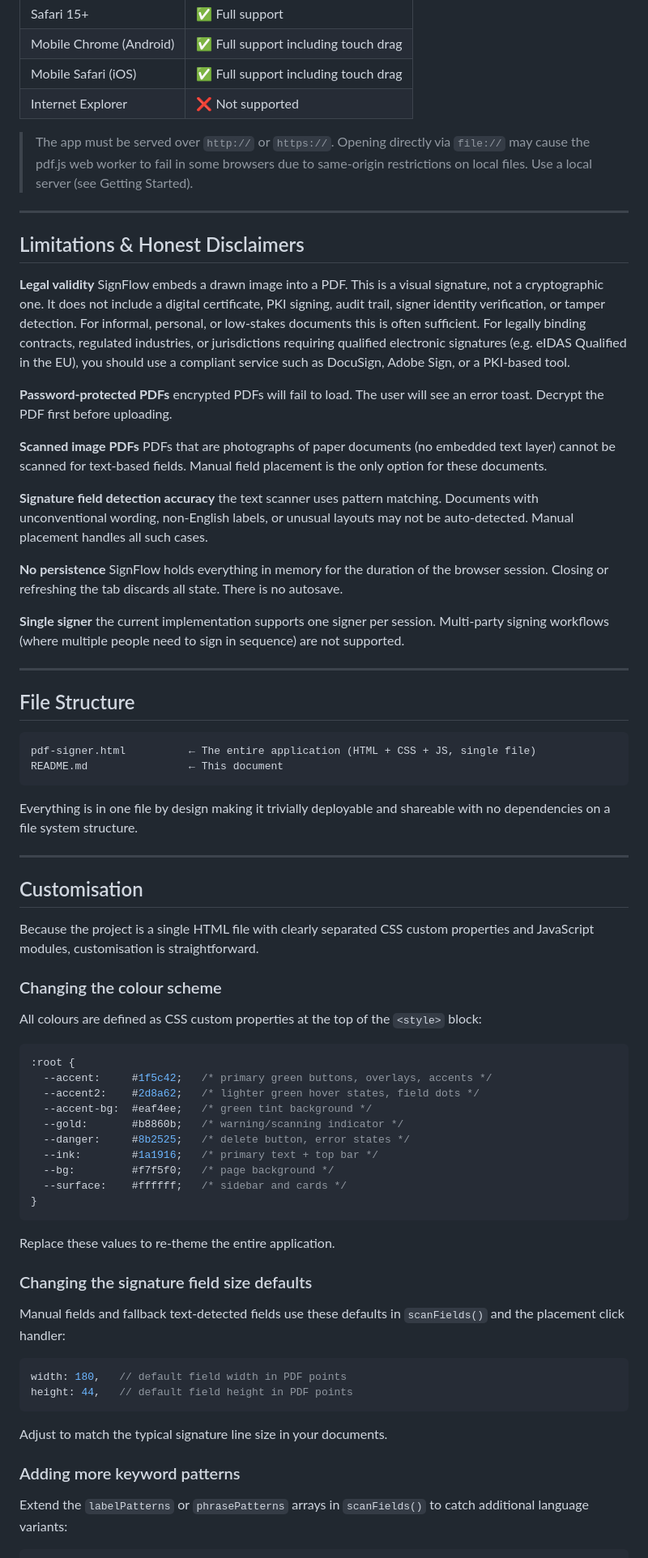
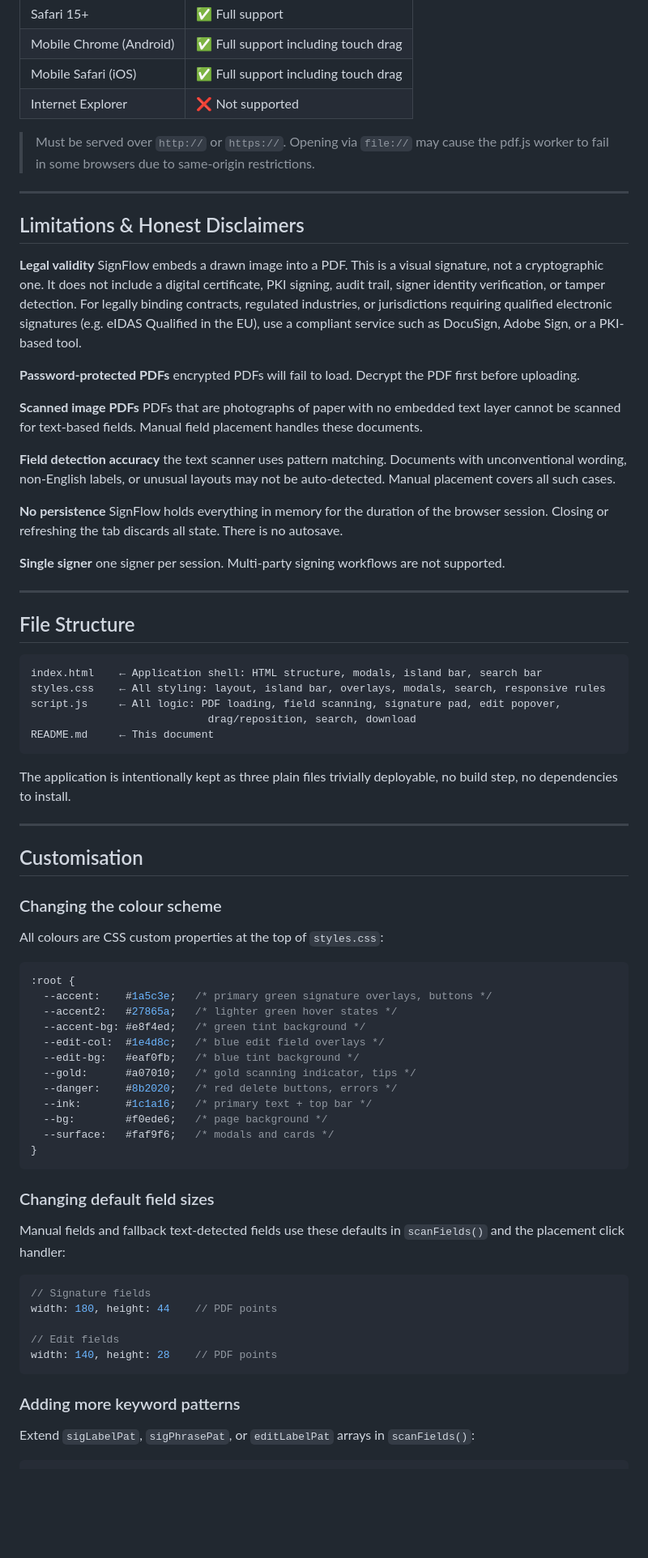
Before and after one commit to MatoloJr/signflow, a Markdown page: README.md, the part around one of its changes. Shown at 81% size. Drawn GitHub-style; blank space fills up the shorter version.

````diff
--- a/README.md
+++ b/README.md
@@ -298,73 +373,75 @@ No npm, no bundler, no build step.
 | Mobile Safari (iOS) | ✅ Full support including touch drag |
 | Internet Explorer | ❌ Not supported |
 
-> The app must be served over `http://` or `https://`. Opening directly via `file://` may cause the pdf.js web worker to fail in some browsers due to same-origin restrictions on local files. Use a local server (see Getting Started).
+> Must be served over `http://` or `https://`. Opening via `file://` may cause the pdf.js worker to fail in some browsers due to same-origin restrictions.
 
 ---
 
 ## Limitations & Honest Disclaimers
 
-**Legal validity** SignFlow embeds a drawn image into a PDF. This is a visual signature, not a cryptographic one. It does not include a digital certificate, PKI signing, audit trail, signer identity verification, or tamper detection. For informal, personal, or low-stakes documents this is often sufficient. For legally binding contracts, regulated industries, or jurisdictions requiring qualified electronic signatures (e.g. eIDAS Qualified in the EU), you should use a compliant service such as DocuSign, Adobe Sign, or a PKI-based tool.
+**Legal validity** SignFlow embeds a drawn image into a PDF. This is a visual signature, not a cryptographic one. It does not include a digital certificate, PKI signing, audit trail, signer identity verification, or tamper detection. For legally binding contracts, regulated industries, or jurisdictions requiring qualified electronic signatures (e.g. eIDAS Qualified in the EU), use a compliant service such as DocuSign, Adobe Sign, or a PKI-based tool.
 
-**Password-protected PDFs** encrypted PDFs will fail to load. The user will see an error toast. Decrypt the PDF first before uploading.
+**Password-protected PDFs** encrypted PDFs will fail to load. Decrypt the PDF first before uploading.
 
-**Scanned image PDFs** PDFs that are photographs of paper documents (no embedded text layer) cannot be scanned for text-based fields. Manual field placement is the only option for these documents.
+**Scanned image PDFs** PDFs that are photographs of paper with no embedded text layer cannot be scanned for text-based fields. Manual field placement handles these documents.
 
-**Signature field detection accuracy** the text scanner uses pattern matching. Documents with unconventional wording, non-English labels, or unusual layouts may not be auto-detected. Manual placement handles all such cases.
+**Field detection accuracy** the text scanner uses pattern matching. Documents with unconventional wording, non-English labels, or unusual layouts may not be auto-detected. Manual placement covers all such cases.
 
 **No persistence** SignFlow holds everything in memory for the duration of the browser session. Closing or refreshing the tab discards all state. There is no autosave.
 
-**Single signer** the current implementation supports one signer per session. Multi-party signing workflows (where multiple people need to sign in sequence) are not supported.
+**Single signer** one signer per session. Multi-party signing workflows are not supported.
 
 ---
 
 ## File Structure
 
 ```
-pdf-signer.html          ← The entire application (HTML + CSS + JS, single file)
-README.md                ← This document
+index.html    ← Application shell: HTML structure, modals, island bar, search bar
+styles.css    ← All styling: layout, island bar, overlays, modals, search, responsive rules
+script.js     ← All logic: PDF loading, field scanning, signature pad, edit popover,
+                            drag/reposition, search, download
+README.md     ← This document
 ```
 
-Everything is in one file by design making it trivially deployable and shareable with no dependencies on a file system structure.
+The application is intentionally kept as three plain files trivially deployable, no build step, no dependencies to install.
 
 ---
 
 ## Customisation
 
-Because the project is a single HTML file with clearly separated CSS custom properties and JavaScript modules, customisation is straightforward.
-
 ### Changing the colour scheme
 
-All colours are defined as CSS custom properties at the top of the `<style>` block:
+All colours are CSS custom properties at the top of `styles.css`:
 
 ```css
 :root {
-  --accent:     #1f5c42;   /* primary green buttons, overlays, accents */
-  --accent2:    #2d8a62;   /* lighter green hover states, field dots */
-  --accent-bg:  #eaf4ee;   /* green tint background */
-  --gold:       #b8860b;   /* warning/scanning indicator */
-  --danger:     #8b2525;   /* delete button, error states */
-  --ink:        #1a1916;   /* primary text + top bar */
-  --bg:         #f7f5f0;   /* page background */
-  --surface:    #ffffff;   /* sidebar and cards */
+  --accent:    #1a5c3e;   /* primary green signature overlays, buttons */
+  --accent2:   #27865a;   /* lighter green hover states */
+  --accent-bg: #e8f4ed;   /* green tint background */
+  --edit-col:  #1e4d8c;   /* blue edit field overlays */
+  --edit-bg:   #eaf0fb;   /* blue tint background */
+  --gold:      #a07010;   /* gold scanning indicator, tips */
+  --danger:    #8b2020;   /* red delete buttons, errors */
+  --ink:       #1c1a16;   /* primary text + top bar */
+  --bg:        #f0ede6;   /* page background */
+  --surface:   #faf9f6;   /* modals and cards */
 }
 ```
 
-Replace these values to re-theme the entire application.
-
-### Changing the signature field size defaults
+### Changing default field sizes
 
 Manual fields and fallback text-detected fields use these defaults in `scanFields()` and the placement click handler:
 
 ```js
-width: 180,   // default field width in PDF points
-height: 44,   // default field height in PDF points
+// Signature fields
+width: 180, height: 44    // PDF points
+
+// Edit fields
+width: 140, height: 28    // PDF points
 ```
-
-Adjust to match the typical signature line size in your documents.
 
 ### Adding more keyword patterns
 
-Extend the `labelPatterns` or `phrasePatterns` arrays in `scanFields()` to catch additional language variants:
+Extend `sigLabelPat`, `sigPhrasePat`, or `editLabelPat` arrays in `scanFields()`:
 
 ```js
````
Also changed, not shown: other parts of README.md (+188 -116 lines).
